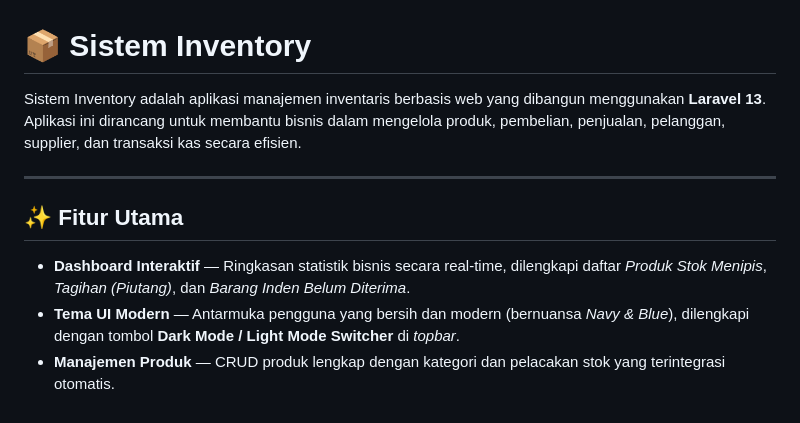
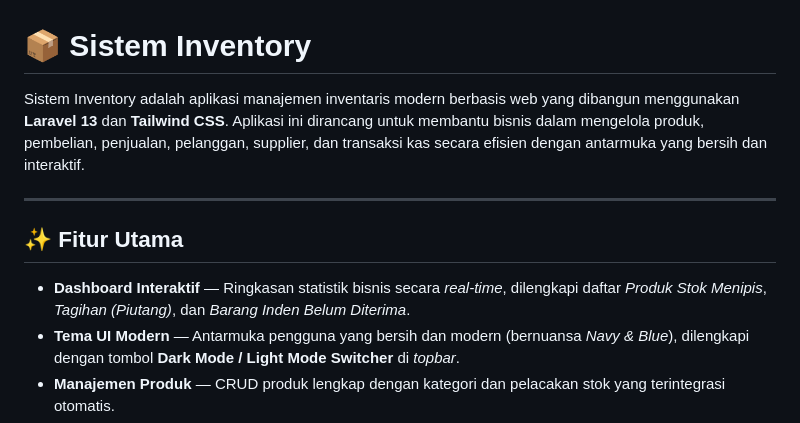
Before and after one commit to crendyyy/sistemInventory, a Markdown page: README.md, the part around one of its changes. GitHub-like rendering.

```diff
--- a/README.md
+++ b/README.md
@@ -1,12 +1,12 @@
 # 📦 Sistem Inventory
 
-Sistem Inventory adalah aplikasi manajemen inventaris berbasis web yang dibangun menggunakan **Laravel 13**. Aplikasi ini dirancang untuk membantu bisnis dalam mengelola produk, pembelian, penjualan, pelanggan, supplier, dan transaksi kas secara efisien.
+Sistem Inventory adalah aplikasi manajemen inventaris modern berbasis web yang dibangun menggunakan **Laravel 13** dan **Tailwind CSS**. Aplikasi ini dirancang untuk membantu bisnis dalam mengelola produk, pembelian, penjualan, pelanggan, supplier, dan transaksi kas secara efisien dengan antarmuka yang bersih dan interaktif.
 
 ---
 
 ## ✨ Fitur Utama
 
-- **Dashboard Interaktif** — Ringkasan statistik bisnis secara real-time, dilengkapi daftar *Produk Stok Menipis*, *Tagihan (Piutang)*, dan *Barang Inden Belum Diterima*.
+- **Dashboard Interaktif** — Ringkasan statistik bisnis secara *real-time*, dilengkapi daftar *Produk Stok Menipis*, *Tagihan (Piutang)*, dan *Barang Inden Belum Diterima*.
 - **Tema UI Modern** — Antarmuka pengguna yang bersih dan modern (bernuansa *Navy & Blue*), dilengkapi dengan tombol **Dark Mode / Light Mode Switcher** di *topbar*.
 - **Manajemen Produk** — CRUD produk lengkap dengan kategori dan pelacakan stok yang terintegrasi otomatis.
 - **Fitur Barang Inden (Pre-Order)** — Mendukung pembelian sistem Inden, di mana penambahan stok ditangguhkan hingga barang dikonfirmasi sudah diterima secara fisik.
```
Also changed, not shown: other parts of README.md (+57 -86 lines).
